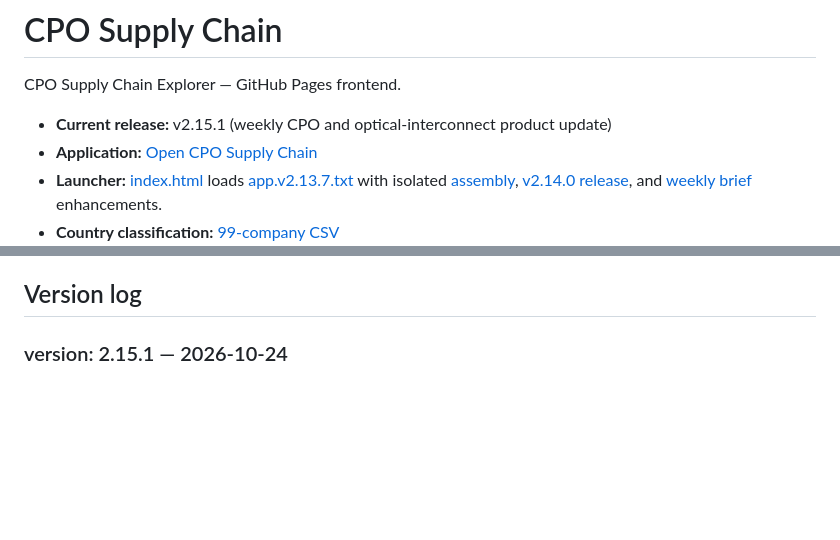
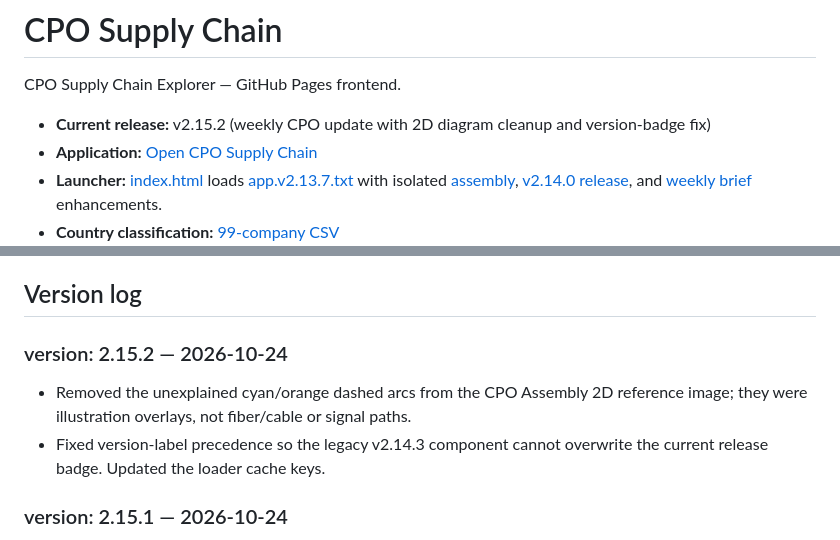
Before and after one commit to kimheeseo/cpo-supply-chain, a Markdown page: README.md, 2 parts joined by grey strips. Rendered like a GitHub page; blank space fills up the shorter version.

Commit message:
Document CPO v2.15.2 visual and badge fixes

```diff
--- a/README.md
+++ b/README.md
@@ -2,7 +2,7 @@
 
 CPO Supply Chain Explorer — GitHub Pages frontend.
 
-- **Current release:** v2.15.1 (weekly CPO and optical-interconnect product update)
+- **Current release:** v2.15.2 (weekly CPO update with 2D diagram cleanup and version-badge fix)
 - **Application:** [Open CPO Supply Chain](https://kimheeseo.github.io/cpo-supply-chain/)
 - **Launcher:** [index.html](https://github.com/kimheeseo/cpo-supply-chain/blob/main/index.html) loads [app.v2.13.7.txt](https://github.com/kimheeseo/cpo-supply-chain/blob/main/app.v2.13.7.txt) with isolated [assembly](./assembly-explorer-20261017.js), [v2.14.0 release](./cpo-release-20261017.js), and [weekly brief](./cpo-weekly-brief-20261017.js) enhancements.
 - **Country classification:** [99-company CSV](https://github.com/kimheeseo/cpo-supply-chain/blob/main/list/261003_99%EA%B0%9C%EC%97%85%EC%B2%B4_%EA%B5%AD%EA%B0%80%EB%B3%84%EB%B6%84%EB%A5%98.csv)
@@ -14,6 +14,12 @@ CPO Supply Chain Explorer — GitHub Pages frontend.
 The visible **OCP 2026 CPO · 광 인터커넥트 제품/기술** panel is loaded from [data/ocp_product_updates_20261024.json](./data/ocp_product_updates_20261024.json). It covers the Broadcom Tomahawk 6-Davisson 102.4T CPO showcase, Marvell Ara 1.6T transmit-retimed optics, the Lumentum/Astera Labs/Corning PCIe-over-optics demonstration, LightXcelerate's microVCSEL CPO demo, NVIDIA/Cisco USFP 12.8T pluggable-optics roadmap, and CoolIT/Stäubli direct-to-plug OSFP cooling. The latter two were announced at OCP on Oct 12 and received follow-up industry coverage on Oct 21; both remain reference-only. Each record links to an official company or OCP source and distinguishes demos from commercially orderable products.
 
 ## Version log
+
+### version: 2.15.2 — 2026-10-24
+
+- Removed the unexplained cyan/orange dashed arcs from the CPO Assembly 2D reference image; they were illustration overlays, not fiber/cable or signal paths.
+- Fixed version-label precedence so the legacy v2.14.3 component cannot overwrite the current release badge. Updated the loader cache keys.
+
 
 ### version: 2.15.1 — 2026-10-24
 
```
